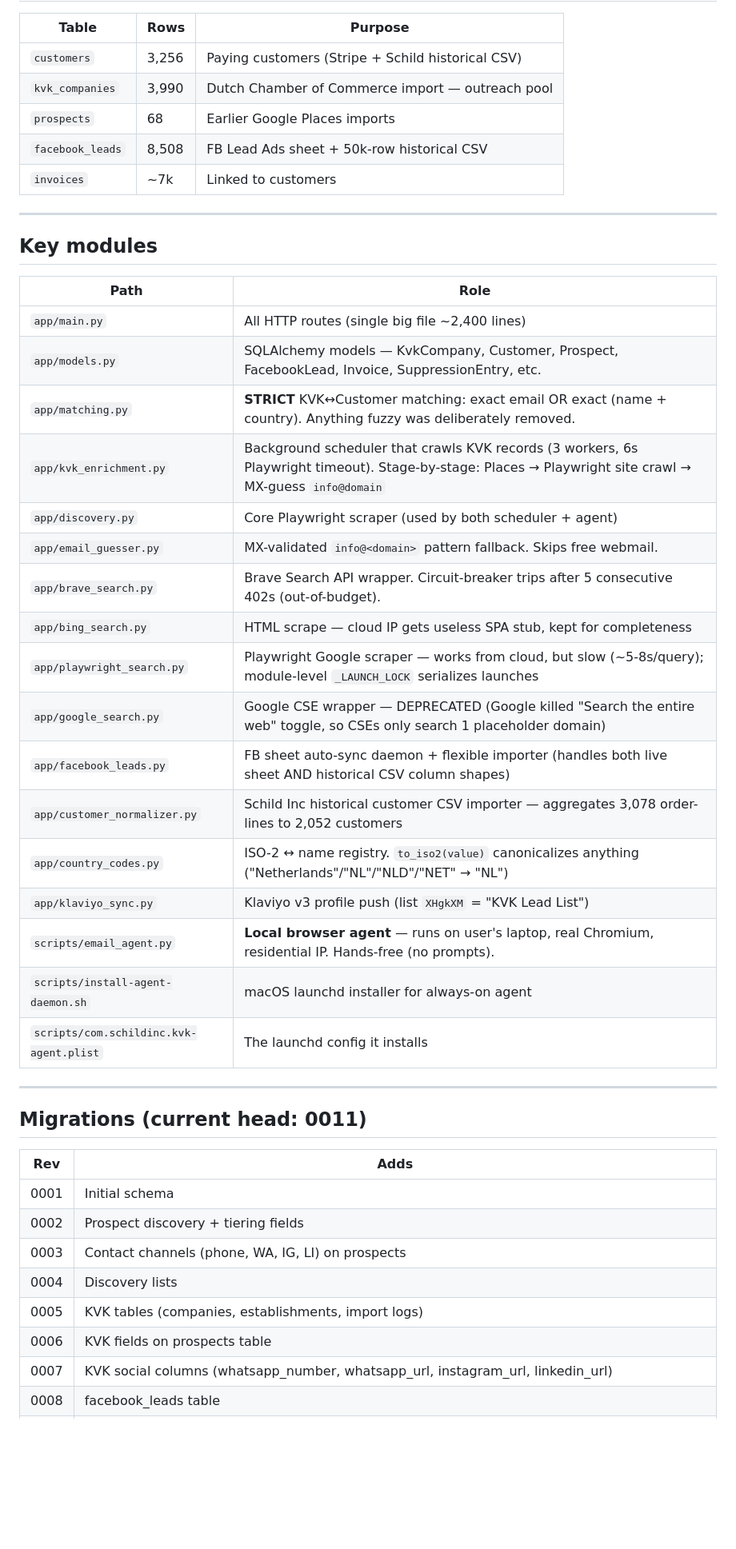
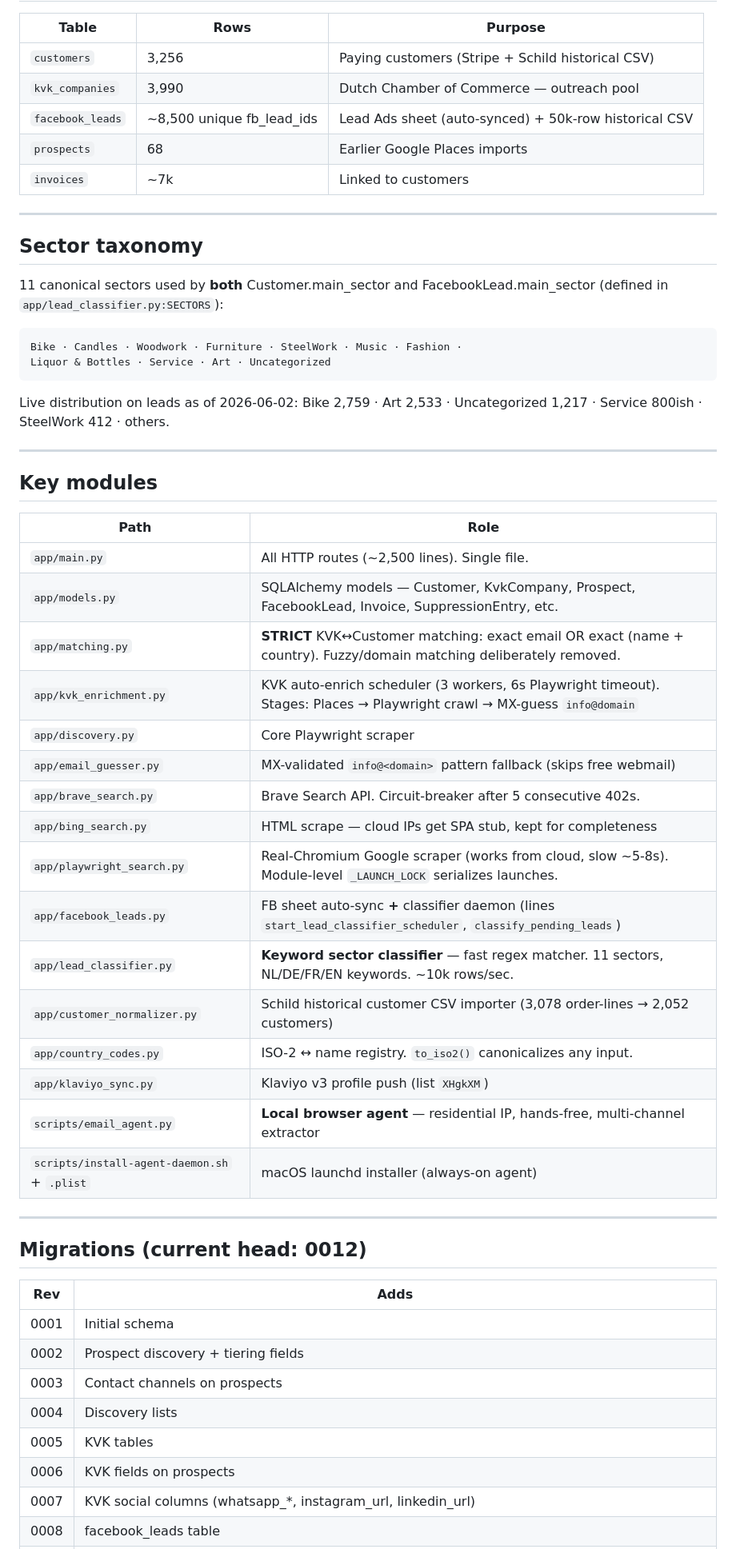
Before and after one commit to kevinolla/Schildinc, a Markdown page: CLAUDE.md, the part around one of its changes. Shown at 80% size. Rendered like a GitHub page; blank space fills up the shorter version.

````diff
--- a/CLAUDE.md
+++ b/CLAUDE.md
@@ -60,10 +63,25 @@ snippets in the rendered DOM.
 | Table | Rows | Purpose |
 |---|---|---|
 | `customers`        | 3,256 | Paying customers (Stripe + Schild historical CSV) |
-| `kvk_companies`    | 3,990 | Dutch Chamber of Commerce import — outreach pool |
+| `kvk_companies`    | 3,990 | Dutch Chamber of Commerce — outreach pool |
+| `facebook_leads`   | ~8,500 unique fb_lead_ids | Lead Ads sheet (auto-synced) + 50k-row historical CSV |
 | `prospects`        |    68 | Earlier Google Places imports |
-| `facebook_leads`   | 8,508 | FB Lead Ads sheet + 50k-row historical CSV |
 | `invoices`         |   ~7k | Linked to customers |
+
+---
+
+## Sector taxonomy
+
+11 canonical sectors used by **both** Customer.main_sector and
+FacebookLead.main_sector (defined in `app/lead_classifier.py:SECTORS`):
+
+```
+Bike · Candles · Woodwork · Furniture · SteelWork · Music · Fashion ·
+Liquor & Bottles · Service · Art · Uncategorized
+```
+
+Live distribution on leads as of 2026-06-02: Bike 2,759 · Art 2,533 ·
+Uncategorized 1,217 · Service 800ish · SteelWork 412 · others.
 
 ---
 
@@ -71,35 +89,34 @@ snippets in the rendered DOM.
 
 | Path | Role |
 |---|---|
-| `app/main.py` | All HTTP routes (single big file ~2,400 lines) |
-| `app/models.py` | SQLAlchemy models — KvkCompany, Customer, Prospect, FacebookLead, Invoice, SuppressionEntry, etc. |
-| `app/matching.py` | **STRICT** KVK↔Customer matching: exact email OR exact (name + country). Anything fuzzy was deliberately removed. |
-| `app/kvk_enrichment.py` | Background scheduler that crawls KVK records (3 workers, 6s Playwright timeout). Stage-by-stage: Places → Playwright site crawl → MX-guess `info@domain` |
-| `app/discovery.py` | Core Playwright scraper (used by both scheduler + agent) |
-| `app/email_guesser.py` | MX-validated `info@<domain>` pattern fallback. Skips free webmail. |
-| `app/brave_search.py` | Brave Search API wrapper. Circuit-breaker trips after 5 consecutive 402s (out-of-budget). |
-| `app/bing_search.py` | HTML scrape — cloud IP gets useless SPA stub, kept for completeness |
-| `app/playwright_search.py` | Playwright Google scraper — works from cloud, but slow (~5-8s/query); module-level `_LAUNCH_LOCK` serializes launches |
-| `app/google_search.py` | Google CSE wrapper — DEPRECATED (Google killed "Search the entire web" toggle, so CSEs only search 1 placeholder domain) |
-| `app/facebook_leads.py` | FB sheet auto-sync daemon + flexible importer (handles both live sheet AND historical CSV column shapes) |
-| `app/customer_normalizer.py` | Schild Inc historical customer CSV importer — aggregates 3,078 order-lines to 2,052 customers |
-| `app/country_codes.py` | ISO-2 ↔ name registry. `to_iso2(value)` canonicalizes anything ("Netherlands"/"NL"/"NLD"/"NET" → "NL") |
-| `app/klaviyo_sync.py` | Klaviyo v3 profile push (list `XHgkXM` = "KVK Lead List") |
-| `scripts/email_agent.py` | **Local browser agent** — runs on user's laptop, real Chromium, residential IP. Hands-free (no prompts). |
-| `scripts/install-agent-daemon.sh` | macOS launchd installer for always-on agent |
-| `scripts/com.schildinc.kvk-agent.plist` | The launchd config it installs |
+| `app/main.py` | All HTTP routes (~2,500 lines). Single file. |
+| `app/models.py` | SQLAlchemy models — Customer, KvkCompany, Prospect, FacebookLead, Invoice, SuppressionEntry, etc. |
+| `app/matching.py` | **STRICT** KVK↔Customer matching: exact email OR exact (name + country). Fuzzy/domain matching deliberately removed. |
+| `app/kvk_enrichment.py` | KVK auto-enrich scheduler (3 workers, 6s Playwright timeout). Stages: Places → Playwright crawl → MX-guess `info@domain` |
+| `app/discovery.py` | Core Playwright scraper |
+| `app/email_guesser.py` | MX-validated `info@<domain>` pattern fallback (skips free webmail) |
+| `app/brave_search.py` | Brave Search API. Circuit-breaker after 5 consecutive 402s. |
+| `app/bing_search.py` | HTML scrape — cloud IPs get SPA stub, kept for completeness |
+| `app/playwright_search.py` | Real-Chromium Google scraper (works from cloud, slow ~5-8s). Module-level `_LAUNCH_LOCK` serializes launches. |
+| `app/facebook_leads.py` | FB sheet auto-sync **+** classifier daemon (lines `start_lead_classifier_scheduler`, `classify_pending_leads`) |
+| `app/lead_classifier.py` | **Keyword sector classifier** — fast regex matcher. 11 sectors, NL/DE/FR/EN keywords. ~10k rows/sec. |
+| `app/customer_normalizer.py` | Schild historical customer CSV importer (3,078 order-lines → 2,052 customers) |
+| `app/country_codes.py` | ISO-2 ↔ name registry. `to_iso2()` canonicalizes any input. |
+| `app/klaviyo_sync.py` | Klaviyo v3 profile push (list `XHgkXM`) |
+| `scripts/email_agent.py` | **Local browser agent** — residential IP, hands-free, multi-channel extractor |
+| `scripts/install-agent-daemon.sh` + `.plist` | macOS launchd installer (always-on agent) |
 
 ---
 
-## Migrations (current head: 0011)
+## Migrations (current head: 0012)
 
 | Rev | Adds |
 |---|---|
 | 0001 | Initial schema |
 | 0002 | Prospect discovery + tiering fields |
-| 0003 | Contact channels (phone, WA, IG, LI) on prospects |
+| 0003 | Contact channels on prospects |
 | 0004 | Discovery lists |
-| 0005 | KVK tables (companies, establishments, import logs) |
-| 0006 | KVK fields on prospects table |
-| 0007 | KVK social columns (whatsapp_number, whatsapp_url, instagram_url, linkedin_url) |
+| 0005 | KVK tables |
+| 0006 | KVK fields on prospects |
+| 0007 | KVK social columns (whatsapp_*, instagram_url, linkedin_url) |
 | 0008 | facebook_leads table |
````
Also changed, not shown: other parts of CLAUDE.md (+147 -70 lines).
